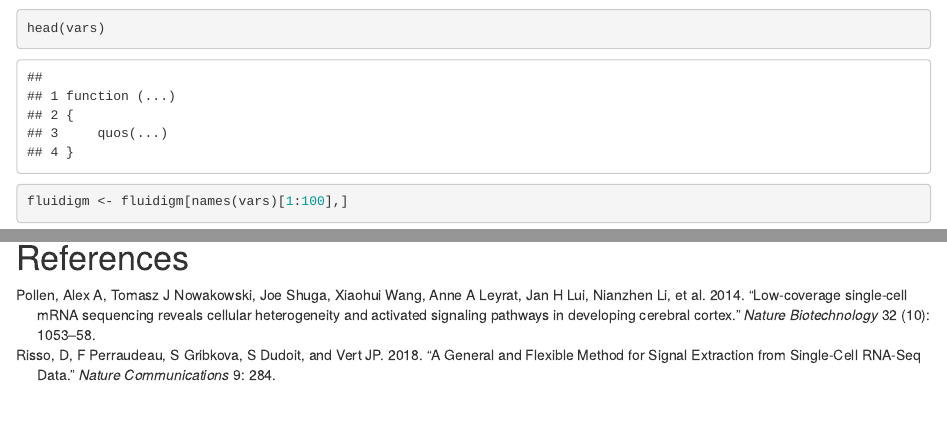
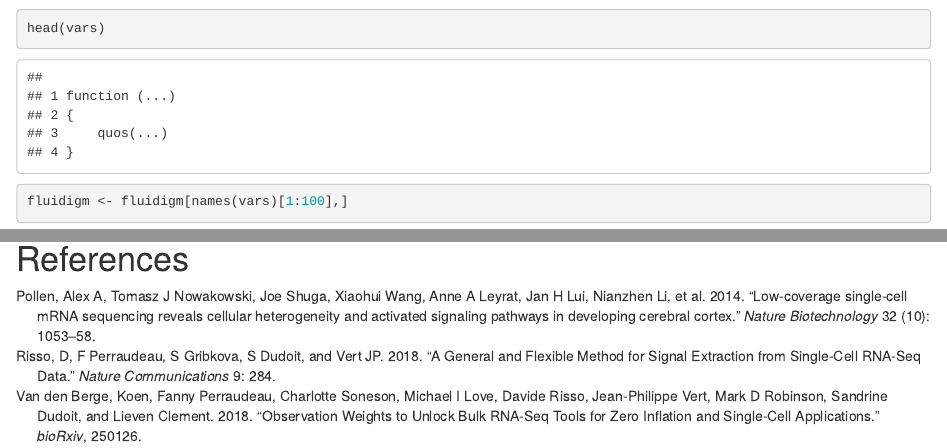
Before and after one commit to drisso/zinbwave, an R Markdown document (vignettes/intro.Rmd): the page in a window 1100 px wide, from 2200 px down, and a second part further down, joined at a grey line. Rendered offline with R 4.5, knitr and Pandoc, with nearby package versions; drawn as R Markdown's standard HTML page in place of the format the file asks for; some code elsewhere in the file could not run offline.

Commit message:
Add DE section to vignette

```diff
--- a/vignettes/biblio.bib
+++ b/vignettes/biblio.bib
@@ -16,3 +16,12 @@
     pages = {1053--8},
     volume = {32},
 }
+
+@article{van2018observation,
+  title={Observation weights to unlock bulk RNA-seq tools for zero inflation and single-cell applications},
+  author={Van den Berge, Koen and Perraudeau, Fanny and Soneson, Charlotte and Love, Michael I and Risso, Davide and Vert, Jean-Philippe and Robinson, Mark D and Dudoit, Sandrine and Clement, Lieven},
+  journal={bioRxiv},
+  pages={250126},
+  year={2018},
+  publisher={Cold Spring Harbor Laboratory}
+}
```
Also changed, not shown: vignettes/intro.Rmd (+14 -0 lines).
